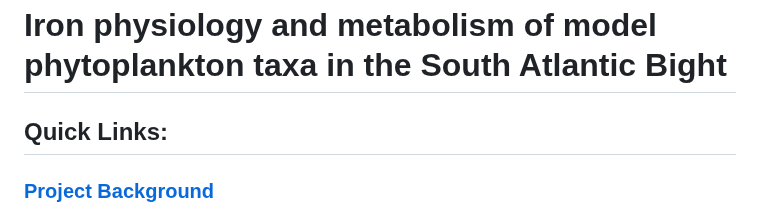
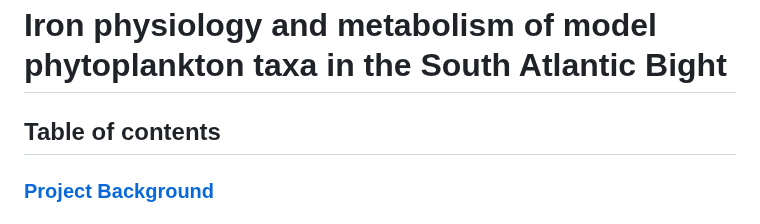
Before and after one commit to CohenLabUGA/SAB_isolates, a Markdown page: README.md, the part around the change. Drawn GitHub-style.

```diff
--- a/README.md
+++ b/README.md
@@ -1,6 +1,6 @@
 # Iron physiology and metabolism of model phytoplankton taxa in the South Atlantic Bight
 
-## Quick Links:
+## Table of contents
 
 ### [Project Background](#project-background)
 
```
